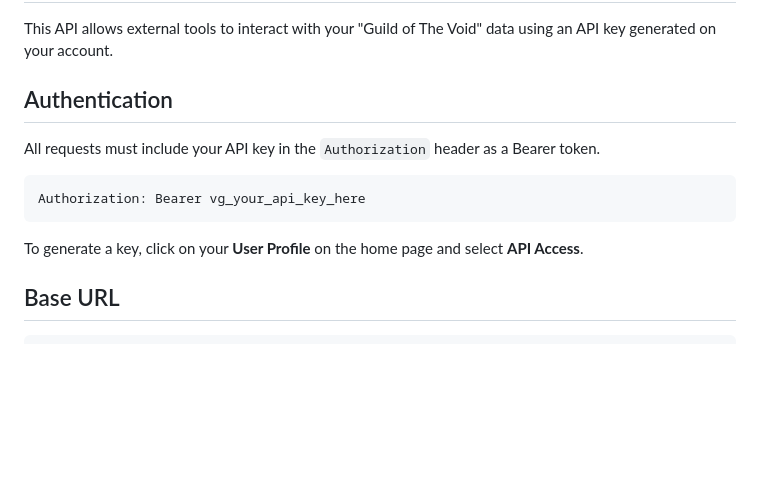
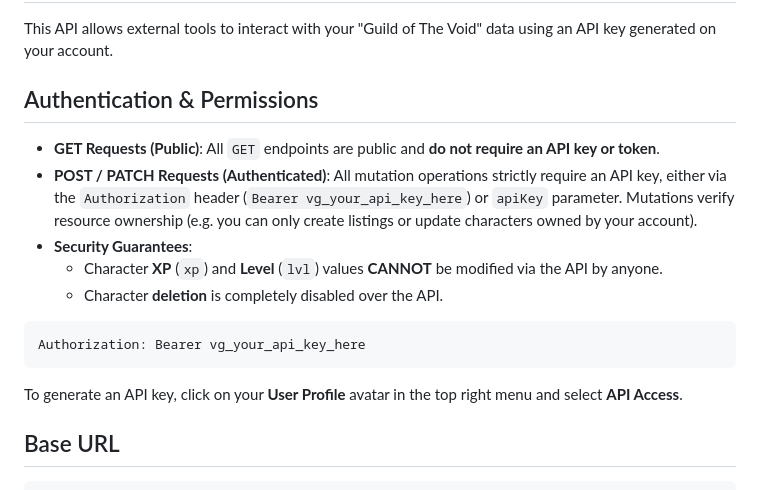
Before and after one commit to Zorth/void-guild, a Markdown page: API.md, the part around the change. GitHub-like rendering; blank space fills up the shorter version.

Commit message:
docs: update API.md to clarify public GET endpoints and security guarantees

````diff
--- a/API.md
+++ b/API.md
@@ -2,15 +2,19 @@
 
 This API allows external tools to interact with your "Guild of The Void" data using an API key generated on your account.
 
-## Authentication
+## Authentication & Permissions
 
-All requests must include your API key in the `Authorization` header as a Bearer token.
+* **GET Requests (Public)**: All `GET` endpoints are public and **do not require an API key or token**.
+* **POST / PATCH Requests (Authenticated)**: All mutation operations strictly require an API key, either via the `Authorization` header (`Bearer vg_your_api_key_here`) or `apiKey` parameter. Mutations verify resource ownership (e.g. you can only create listings or update characters owned by your account).
+* **Security Guarantees**:
+  * Character **XP** (`xp`) and **Level** (`lvl`) values **CANNOT** be modified via the API by anyone.
+  * Character **deletion** is completely disabled over the API.
 
 ```http
 Authorization: Bearer vg_your_api_key_here
 ```
 
-To generate a key, click on your **User Profile** on the home page and select **API Access**.
+To generate an API key, click on your **User Profile** avatar in the top right menu and select **API Access**.
 
 ## Base URL
 
````
